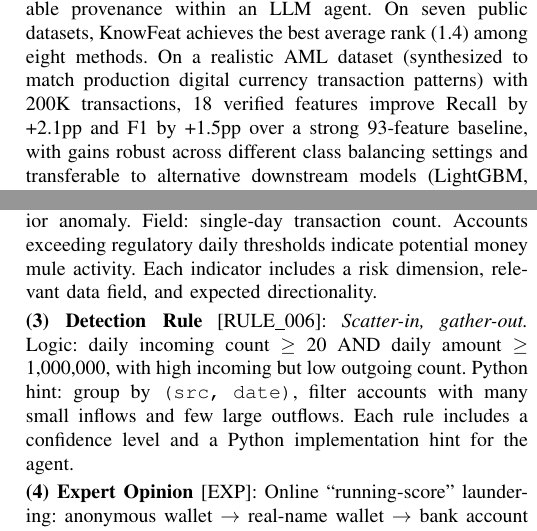
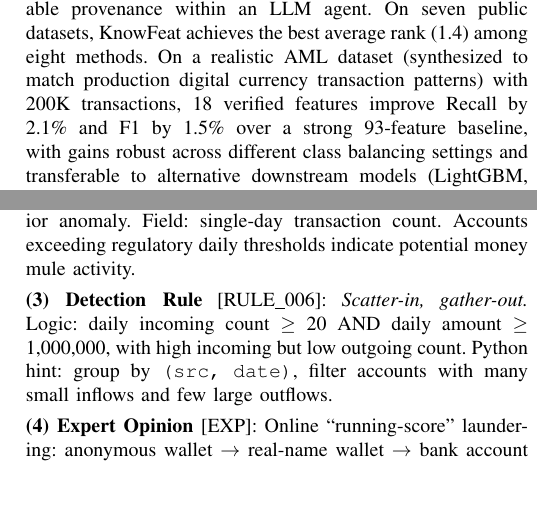
Before and after one commit to youchengsong/large-llm-create-feature, a LaTeX paper (paper/main.tex, which reads paper/appendix.tex, paper/conclusion.tex): two parts of the columns of pages 9 and 10 of 11 before the commit and two parts of the columns of pages 9 and 10 of 10 after it, joined at a grey line, cut so that both start at the same text, the shorter picture padded with empty space. Compiled offline with pdfLaTeX; a missing font is replaced by an installed copy or a similar font; a LaTeX package or settings file that is missing is left out.

Commit message:
replace +2.1pp notation with 2.1% in abstract, intro, and conclusion
Co-Authored-By: Claude Opus 4.6 <noreply@anthropic.com>

```diff
--- a/paper/appendix.tex
+++ b/paper/appendix.tex
@@ -14,11 +14,11 @@ Column names, data types, and basic statistics extracted from the transaction da
 
 \smallskip
 \noindent\textbf{(2) Risk Indicator} [IND\_05]:
-Dimension: transaction behavior anomaly. Field: single-day transaction count. Accounts exceeding regulatory daily thresholds indicate potential money mule activity. Each indicator includes a risk dimension, relevant data field, and expected directionality.
+Dimension: transaction behavior anomaly. Field: single-day transaction count. Accounts exceeding regulatory daily thresholds indicate potential money mule activity.
 
 \smallskip
 \noindent\textbf{(3) Detection Rule} [RULE\_006]:
-\emph{Scatter-in, gather-out.} Logic: daily incoming count $\geq$ 20 AND daily amount $\geq$ 1{,}000{,}000, with high incoming but low outgoing count. Python hint: group by \texttt{(src, date)}, filter accounts with many small inflows and few large outflows. Each rule includes a confidence level and a Python implementation hint for the agent.
+\emph{Scatter-in, gather-out.} Logic: daily incoming count $\geq$ 20 AND daily amount $\geq$ 1{,}000{,}000, with high incoming but low outgoing count. Python hint: group by \texttt{(src, date)}, filter accounts with many small inflows and few large outflows.
 
 \smallskip
 \noindent\textbf{(4) Expert Opinion} [EXP]:
--- a/paper/conclusion.tex
+++ b/paper/conclusion.tex
@@ -2,7 +2,7 @@
 \section{Conclusion}
 \label{sec:conclusion}
 
-We presented KnowFeat, a knowledge-guided feature engineering framework that combines structured domain knowledge injection, multi-stage verification (L1--L3), and explainable provenance within an LLM agent. On seven public datasets, KnowFeat achieves the best average rank (1.4) among eight methods. On a realistic AML dataset (synthesized to match production digital currency transaction patterns) with 200K transactions, 18 verified features improve Recall by +2.1pp and F1 by +1.5pp over a strong 93-feature baseline, with gains robust across different class balancing settings and transferable to alternative downstream models (LightGBM, CatBoost).
+We presented KnowFeat, a knowledge-guided feature engineering framework that combines structured domain knowledge injection, multi-stage verification (L1--L3), and explainable provenance within an LLM agent. On seven public datasets, KnowFeat achieves the best average rank (1.4) among eight methods. On a realistic AML dataset (synthesized to match production digital currency transaction patterns) with 200K transactions, 18 verified features improve Recall by 2.1\% and F1 by 1.5\% over a strong 93-feature baseline, with gains robust across different class balancing settings and transferable to alternative downstream models (LightGBM, CatBoost).
 
 Three broader implications emerge. First, structured external knowledge guides LLMs beyond parametric knowledge, producing features that domain experts recognize as meaningful. Second, provenance cards provide a practical pathway toward regulatory compliance for ML-based decision systems. Third, the contrast between KnowFeat's 18 verified features and FeatLLM's 1{,}031 unverified features highlights that verification quality matters more than generation quantity.
 
```
Also changed, not shown: paper/abstract.tex (+1 -1 lines), paper/intro.tex (+1 -1 lines).
